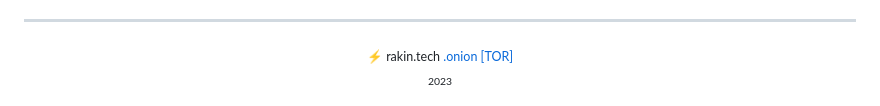
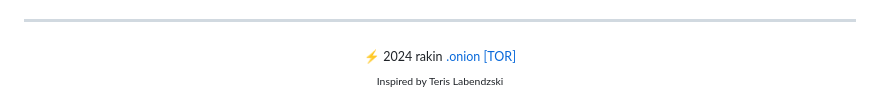
Before and after one commit to stepan-tikunov/cringouli.cc, a Markdown page: README.md, the part around one of its changes. Rendered like a GitHub page.

```diff
--- a/README.md
+++ b/README.md
@@ -107,7 +107,7 @@ ETH: <mark><small>0xa43205f0bdd955ad5df455cd86f3fb11052a875b</small></mark><br>
 TON: <mark><small>UQD7F5y8wdGEus0X6MfgLDZ7uBkUyhtXTe9RHg28mcX_8n0e</small></mark><br>
 SEPA: <mark><small>DE18 1001 1001 2828 9445 44</small></mark><br>
 <hr>
-<div align="center"><small>⚡️ rakin.tech   </small>
+<div align="center"><small>⚡️ 2024 rakin</small>
 <small><a href="https://lut.fi/en">.onion [TOR]</a><br>
-<small> 2023 </small>
+<small> Inspired by Teris Labendzski</small>
 <body>
```
Also changed, not shown: other parts of README.md (+1 -1 lines).
